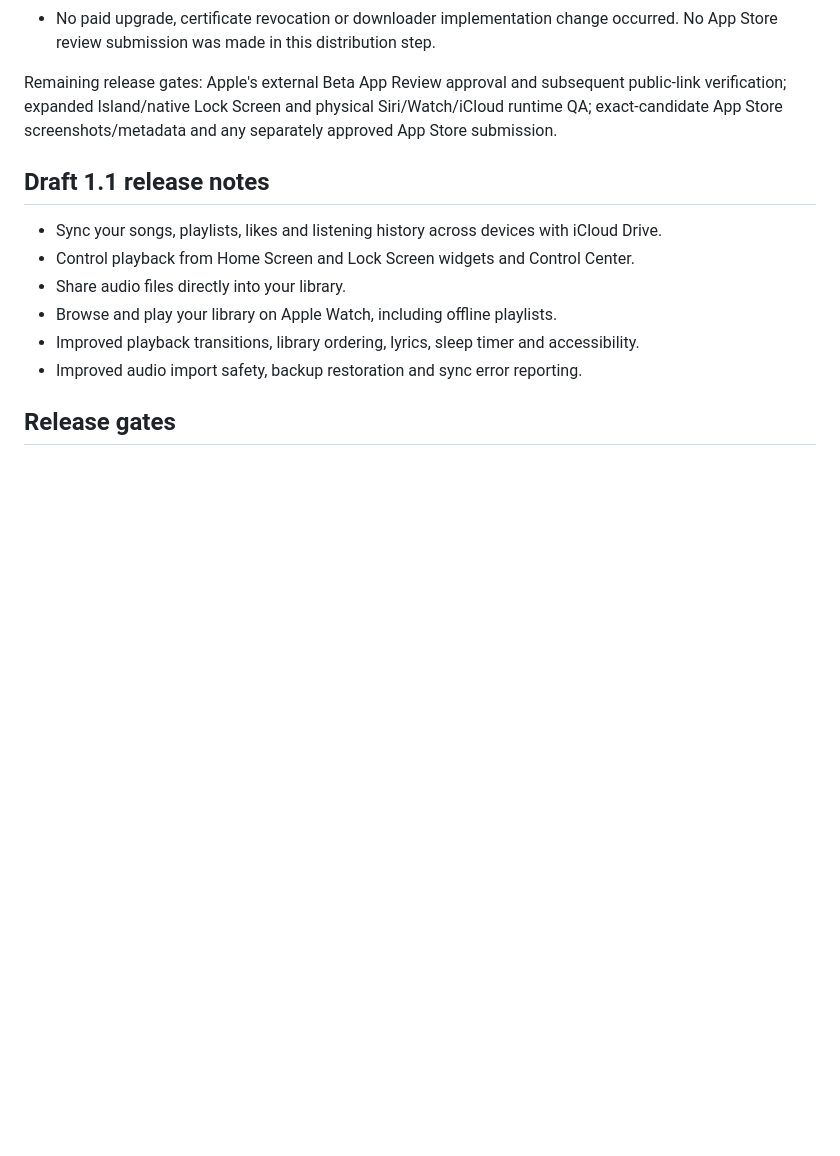
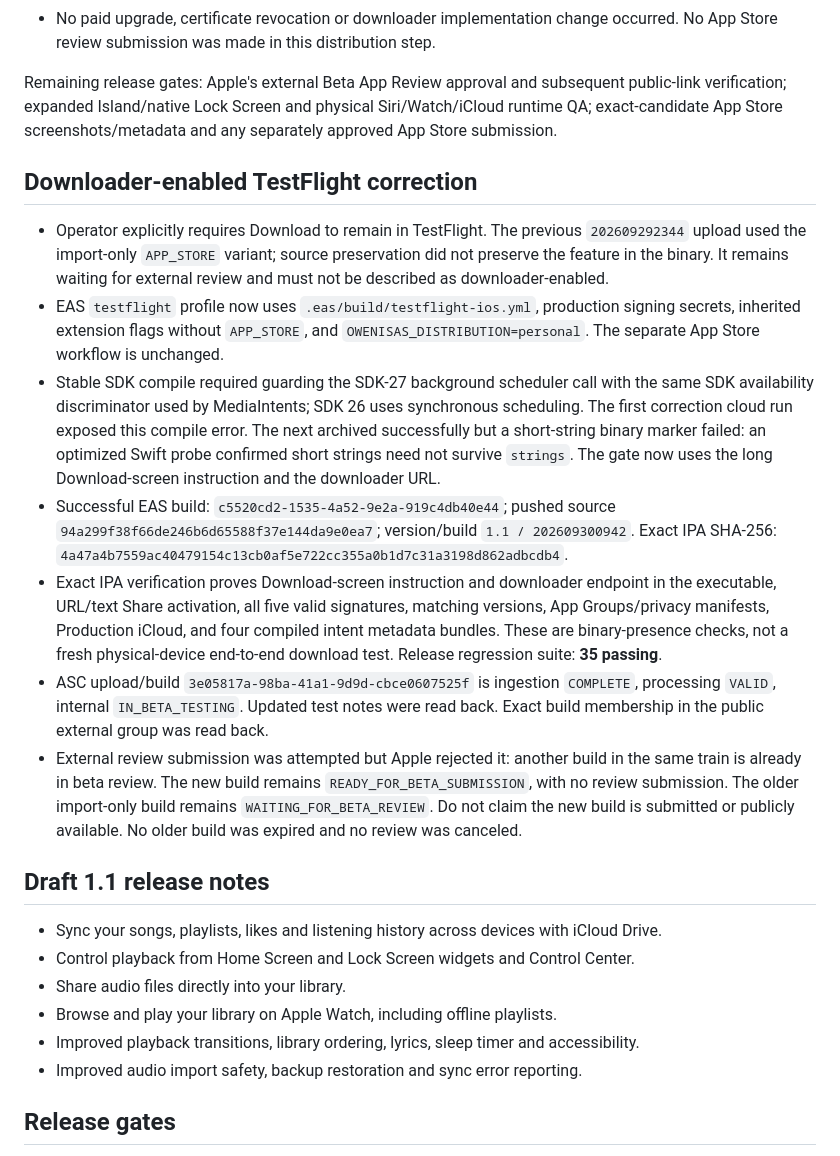
Before and after one commit to owenisas/Owenisas-Music, a Markdown page: docs/app-store-release.md, the part around the change. GitHub-like rendering; blank space fills up the shorter version.

Commit message:
Record restored downloader TestFlight and external-review collision

```diff
--- a/docs/app-store-release.md
+++ b/docs/app-store-release.md
@@ -73,6 +73,16 @@ Integrated simulator unit evidence: **338 passed, 0 failed, 2 skipped** (`build/
 
 Remaining release gates: Apple's external Beta App Review approval and subsequent public-link verification; expanded Island/native Lock Screen and physical Siri/Watch/iCloud runtime QA; exact-candidate App Store screenshots/metadata and any separately approved App Store submission.
 
+## Downloader-enabled TestFlight correction
+
+- Operator explicitly requires Download to remain in TestFlight. The previous `202609292344` upload used the import-only `APP_STORE` variant; source preservation did not preserve the feature in the binary. It remains waiting for external review and must not be described as downloader-enabled.
+- EAS `testflight` profile now uses `.eas/build/testflight-ios.yml`, production signing secrets, inherited extension flags without `APP_STORE`, and `OWENISAS_DISTRIBUTION=personal`. The separate App Store workflow is unchanged.
+- Stable SDK compile required guarding the SDK-27 background scheduler call with the same SDK availability discriminator used by MediaIntents; SDK 26 uses synchronous scheduling. The first correction cloud run exposed this compile error. The next archived successfully but a short-string binary marker failed: an optimized Swift probe confirmed short strings need not survive `strings`. The gate now uses the long Download-screen instruction and the downloader URL.
+- Successful EAS build: `c5520cd2-1535-4a52-9e2a-919c4db40e44`; pushed source `94a299f38f66de246b6d65588f37e144da9e0ea7`; version/build `1.1 / 202609300942`. Exact IPA SHA-256: `4a47a4b7559ac40479154c13cb0af5e722cc355a0b1d7c31a3198d862adbcdb4`.
+- Exact IPA verification proves Download-screen instruction and downloader endpoint in the executable, URL/text Share activation, all five valid signatures, matching versions, App Groups/privacy manifests, Production iCloud, and four compiled intent metadata bundles. These are binary-presence checks, not a fresh physical-device end-to-end download test. Release regression suite: **35 passing**.
+- ASC upload/build `3e05817a-98ba-41a1-9d9d-cbce0607525f` is ingestion `COMPLETE`, processing `VALID`, internal `IN_BETA_TESTING`. Updated test notes were read back. Exact build membership in the public external group was read back.
+- External review submission was attempted but Apple rejected it: another build in the same train is already in beta review. The new build remains `READY_FOR_BETA_SUBMISSION`, with no review submission. The older import-only build remains `WAITING_FOR_BETA_REVIEW`. Do not claim the new build is submitted or publicly available. No older build was expired and no review was canceled.
+
 ## Draft 1.1 release notes
 
 - Sync your songs, playlists, likes and listening history across devices with iCloud Drive.
```
